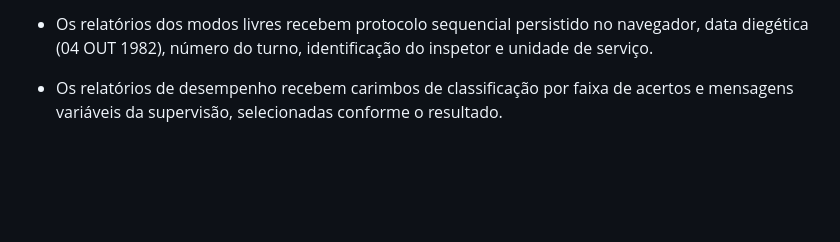
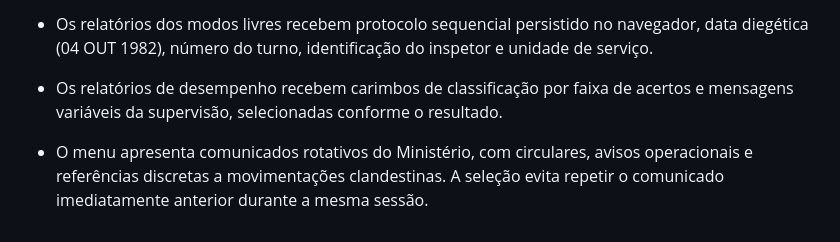
Before and after one commit to lhickk17/Papers-Please_quiz, a Markdown page: README.md, the part around the change. GitHub-like rendering; blank space fills up the shorter version.

Commit message:
Document rotating Ministry bulletin feature

```diff
--- a/README.md
+++ b/README.md
@@ -154,3 +154,5 @@ A campanha expandida utiliza novas chaves de armazenamento (`ppquiz.campaign.v3`
 - Os relatórios dos modos livres recebem protocolo sequencial persistido no navegador, data diegética (04 OUT 1982), número do turno, identificação do inspetor e unidade de serviço.
 
 - Os relatórios de desempenho recebem carimbos de classificação por faixa de acertos e mensagens variáveis da supervisão, selecionadas conforme o resultado.
+
+- O menu apresenta comunicados rotativos do Ministério, com circulares, avisos operacionais e referências discretas a movimentações clandestinas. A seleção evita repetir o comunicado imediatamente anterior durante a mesma sessão.
```
